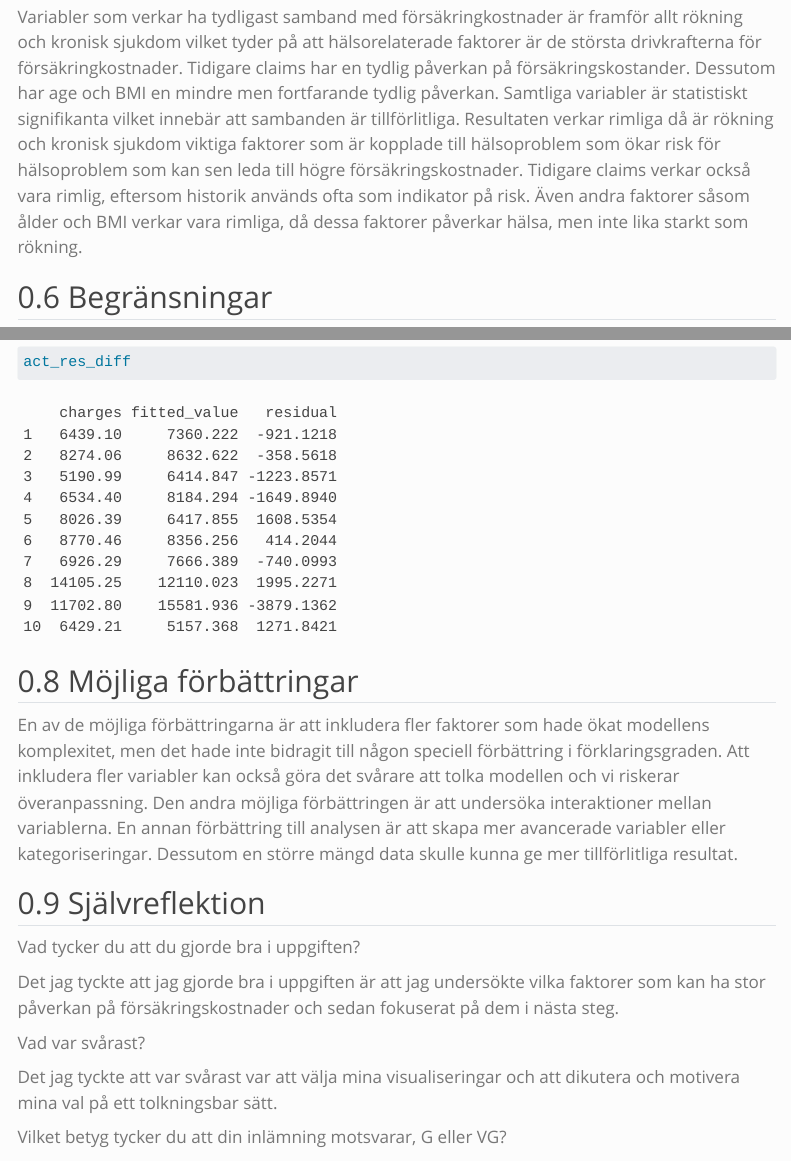
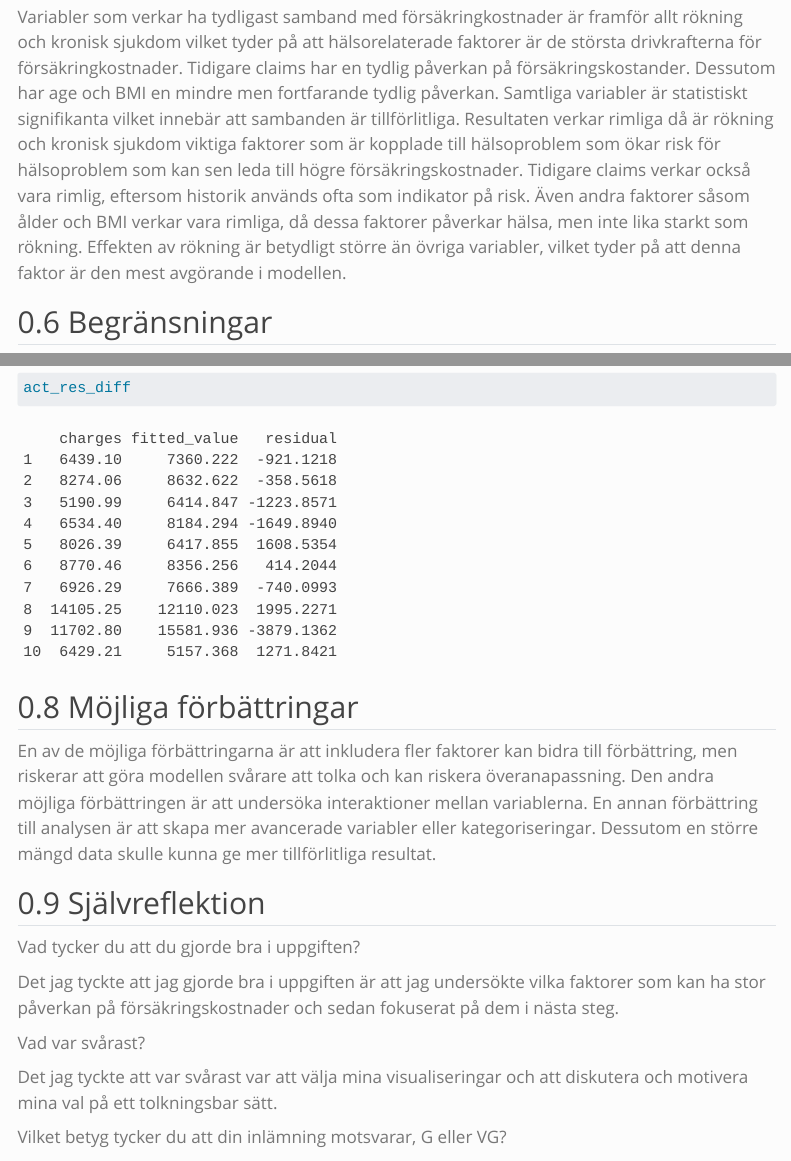
Before and after one commit to janekrajt-tech/R_Forsakringkostnader, a Quarto document (report/analys.qmd): the page in a window 1100 px wide, from 5600 px down, and a second part further down, joined at a grey line. Rendered offline with R 4.5, knitr and Pandoc in place of Quarto, with nearby package versions; menus at the side of the page are left out.

Commit message:
small changes

````diff
--- a/report/analys.qmd
+++ b/report/analys.qmd
@@ -83,7 +83,7 @@ Resultat tyder på att variabler som rökning, kronisk sjukdom, tidigare claims
 model_comparison
 ```
 
-Variabler som verkar ha tydligast samband med försäkringkostnader är framför allt rökning och kronisk sjukdom vilket tyder på att hälsorelaterade faktorer är de största drivkrafterna för försäkringkostnader. Tidigare claims har en tydlig påverkan på försäkringskostander. Dessutom har age och BMI en mindre men fortfarande tydlig påverkan. Samtliga variabler är statistiskt signifikanta vilket innebär att sambanden är tillförlitliga. Resultaten verkar rimliga då är rökning och kronisk sjukdom viktiga faktorer som är kopplade till hälsoproblem som ökar risk för hälsoproblem som kan sen leda till högre försäkringskostnader. Tidigare claims verkar också vara rimlig, eftersom historik används ofta som indikator på risk. Även andra faktorer såsom ålder och BMI verkar vara rimliga, då dessa faktorer påverkar hälsa, men inte lika starkt som rökning.
+Variabler som verkar ha tydligast samband med försäkringkostnader är framför allt rökning och kronisk sjukdom vilket tyder på att hälsorelaterade faktorer är de största drivkrafterna för försäkringkostnader. Tidigare claims har en tydlig påverkan på försäkringskostander. Dessutom har age och BMI en mindre men fortfarande tydlig påverkan. Samtliga variabler är statistiskt signifikanta vilket innebär att sambanden är tillförlitliga. Resultaten verkar rimliga då är rökning och kronisk sjukdom viktiga faktorer som är kopplade till hälsoproblem som ökar risk för hälsoproblem som kan sen leda till högre försäkringskostnader. Tidigare claims verkar också vara rimlig, eftersom historik används ofta som indikator på risk. Även andra faktorer såsom ålder och BMI verkar vara rimliga, då dessa faktorer påverkar hälsa, men inte lika starkt som rökning. Effekten av rökning är betydligt större än övriga variabler, vilket tyder på att denna faktor är den mest avgörande i modellen.
 
 ## Begränsningar
 
@@ -110,7 +110,7 @@ act_res_diff
 
 ## Möjliga förbättringar
 
-En av de möjliga förbättringarna är att inkludera fler faktorer som hade ökat modellens komplexitet, men det hade inte bidragit till någon speciell förbättring i förklaringsgraden. Att inkludera fler variabler kan också göra det svårare att tolka modellen och vi riskerar överanpassning. Den andra möjliga förbättringen är att undersöka interaktioner mellan variablerna. En annan förbättring till analysen är att skapa mer avancerade variabler eller kategoriseringar. Dessutom en större mängd data skulle kunna ge mer tillförlitliga resultat.
+En av de möjliga förbättringarna är att inkludera fler faktorer kan bidra till förbättring, men riskerar att göra modellen svårare att tolka och kan riskera överanapassning. Den andra möjliga förbättringen är att undersöka interaktioner mellan variablerna. En annan förbättring till analysen är att skapa mer avancerade variabler eller kategoriseringar. Dessutom en större mängd data skulle kunna ge mer tillförlitliga resultat.
 
 ## Självreflektion
 
@@ -120,7 +120,7 @@ Det jag tyckte att jag gjorde bra i uppgiften är att jag undersökte vilka fakt
 
 Vad var svårast?
 
-Det jag tyckte att var svårast var att välja mina visualiseringar och att dikutera och motivera mina val på ett tolkningsbar sätt.
+Det jag tyckte att var svårast var att välja mina visualiseringar och att diskutera och motivera mina val på ett tolkningsbar sätt.
 
 Vilket betyg tycker du att din inlämning motsvarar, G eller VG?
 
````
